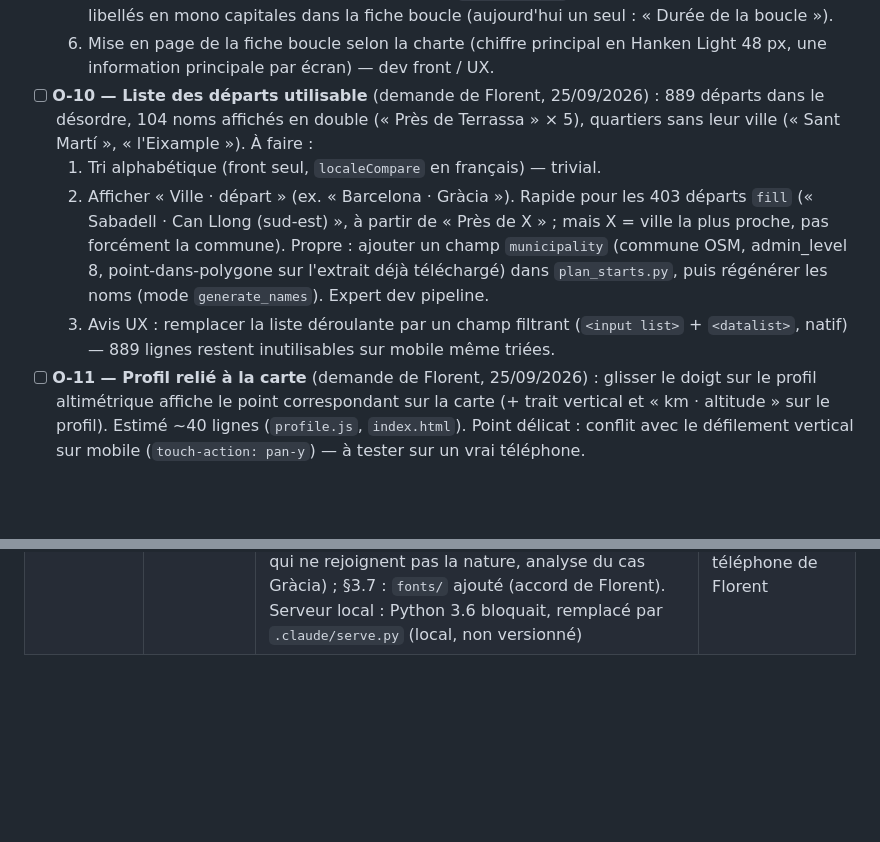
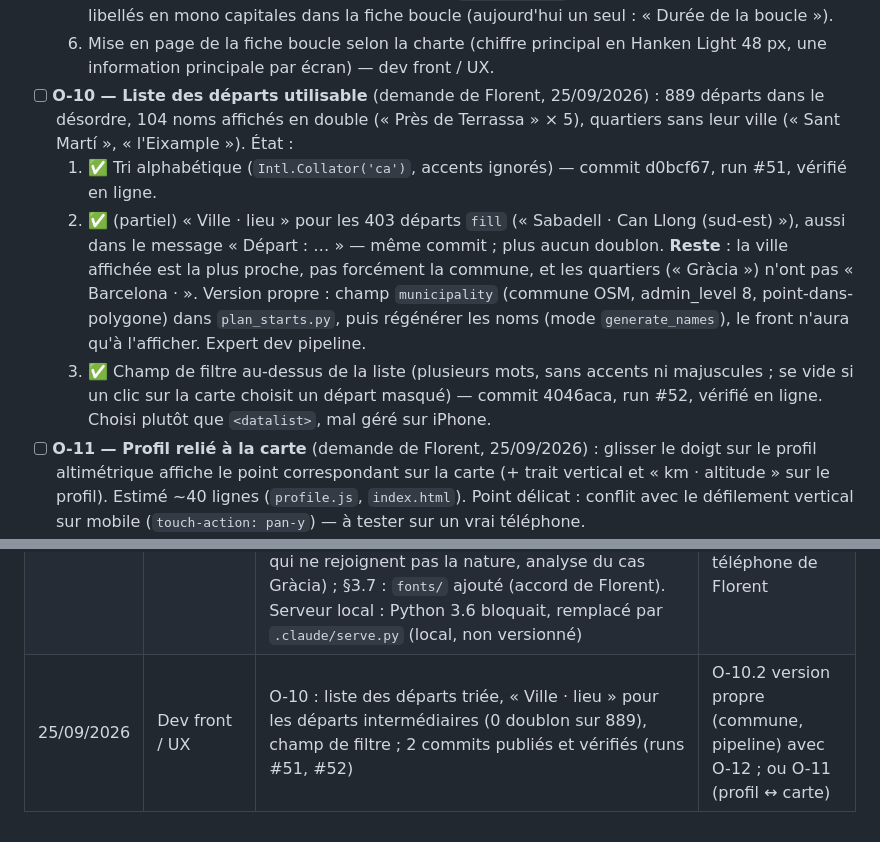
Before and after one commit to florentbedouret-lgtm/velo-loops, a Markdown page: handoff.md, 2 parts joined by grey strips. Rendered like a GitHub page; blank space fills up the shorter version.

Commit message:
Handoff : O-10 côté app terminé (tri, Ville · lieu, filtre)
Co-Authored-By: Claude Opus 5.5 <noreply@anthropic.com>

```diff
--- a/handoff.md
+++ b/handoff.md
@@ -127,10 +127,10 @@ Le POC tourne en ligne et est plus avancé que ce document ne le disait : recher
   4. Vérifier si le pipeline calcule les % ville/forêt/eau/campagne avant d'afficher la barre de terrain (expert dev).
   5. Ton des textes de l'app (pitch, boutons) selon `docs/brand.md` §8 ; en profiter pour ajouter des libellés en mono capitales dans la fiche boucle (aujourd'hui un seul : « Durée de la boucle »).
   6. Mise en page de la fiche boucle selon la charte (chiffre principal en Hanken Light 48 px, une information principale par écran) — dev front / UX.
-- [ ] **O-10 — Liste des départs utilisable** (demande de Florent, 25/09/2026) : 889 départs dans le désordre, 104 noms affichés en double (« Près de Terrassa » × 5), quartiers sans leur ville (« Sant Martí », « l'Eixample »). À faire :
-  1. Tri alphabétique (front seul, `localeCompare` en français) — trivial.
-  2. Afficher « Ville · départ » (ex. « Barcelona · Gràcia »). Rapide pour les 403 départs `fill` (« Sabadell · Can Llong (sud-est) », à partir de « Près de X » ; mais X = ville la plus proche, pas forcément la commune). Propre : ajouter un champ `municipality` (commune OSM, admin_level 8, point-dans-polygone sur l'extrait déjà téléchargé) dans `plan_starts.py`, puis régénérer les noms (mode `generate_names`). Expert dev pipeline.
-  3. Avis UX : remplacer la liste déroulante par un champ filtrant (`<input list>` + `<datalist>`, natif) — 889 lignes restent inutilisables sur mobile même triées.
+- [ ] **O-10 — Liste des départs utilisable** (demande de Florent, 25/09/2026) : 889 départs dans le désordre, 104 noms affichés en double (« Près de Terrassa » × 5), quartiers sans leur ville (« Sant Martí », « l'Eixample »). État :
+  1. ✅ Tri alphabétique (`Intl.Collator('ca')`, accents ignorés) — commit d0bcf67, run #51, vérifié en ligne.
+  2. ✅ (partiel) « Ville · lieu » pour les 403 départs `fill` (« Sabadell · Can Llong (sud-est) »), aussi dans le message « Départ : … » — même commit ; plus aucun doublon. **Reste** : la ville affichée est la plus proche, pas forcément la commune, et les quartiers (« Gràcia ») n'ont pas « Barcelona · ». Version propre : champ `municipality` (commune OSM, admin_level 8, point-dans-polygone) dans `plan_starts.py`, puis régénérer les noms (mode `generate_names`), le front n'aura qu'à l'afficher. Expert dev pipeline.
+  3. ✅ Champ de filtre au-dessus de la liste (plusieurs mots, sans accents ni majuscules ; se vide si un clic sur la carte choisit un départ masqué) — commit 4046aca, run #52, vérifié en ligne. Choisi plutôt que `<datalist>`, mal géré sur iPhone.
 - [ ] **O-11 — Profil relié à la carte** (demande de Florent, 25/09/2026) : glisser le doigt sur le profil altimétrique affiche le point correspondant sur la carte (+ trait vertical et « km · altitude » sur le profil). Estimé ~40 lignes (`profile.js`, `index.html`). Point délicat : conflit avec le défilement vertical sur mobile (`touch-action: pan-y`) — à tester sur un vrai téléphone.
 - [ ] **O-12 — Sortie vers la nature pour les départs de centre-ville** (question de Florent, 25/09/2026, exemple de Gràcia) — expert dev pipeline. Constat sur les 36 boucles publiées de `gracia` (départ 82 m) : jusqu'à 2 h, aucune n'entre dans Collserola (61-100 % en ville, point haut 88-254 m) ; à 3 h, presque toutes y vont (dès le km 2,4, point haut 431 m, 28-44 % en ville) ; 0 % non goudronné partout. Causes identifiées dans le code :
   1. Coût réel de la montée (+350 m) : à 110 W, ~40 min de montée → pour « tranquille » < 1 h 30, rester en ville est défendable.
@@ -170,3 +170,4 @@ Vent/météo pour orienter la boucle · type de séance (endurance, intervalles
 | 25/09/2026 | Branding / DA | Nom Oyan (D18) et identité visuelle v1 « Argile » (D19) consignés dans `docs/brand.md` §12-13, à partir de l'export Claude Design ; `.claude/` ajouté au `.gitignore` | O-9 : verser les exports dans `brand/`, puis appliquer la charte à l'app |
 | 25/09/2026 | Branding / DA | O-9 étape 1 : dossier `brand/` créé (logos, icônes, favicons, tokens CSS), sans images du moodboard ; §3.7 complété (accord de Florent) | O-9 étape 2 : appliquer la charte à l'app (rôle dev front / UX) |
 | 25/09/2026 | Dev front / UX | O-9 étape 2 : charte Oyan appliquée à l'app en 5 commits publiés et vérifiés (tracé, couleurs, polices hébergées, titre/favicon, mentions) ; workflow étendu à `mentions.html`/`brand/`/`fonts/` ; D20 ; demandes O-10 (liste des départs) et O-11 (profil ↔ carte) ajoutées, puis O-12 (boucles de centre-ville qui ne rejoignent pas la nature, analyse du cas Gràcia) ; §3.7 : `fonts/` ajouté (accord de Florent). Serveur local : Python 3.6 bloquait, remplacé par `.claude/serve.py` (local, non versionné) | O-10 (tri + « Ville · départ ») ou O-11 ; test du rendu sur le téléphone de Florent |
+| 25/09/2026 | Dev front / UX | O-10 : liste des départs triée, « Ville · lieu » pour les départs intermédiaires (0 doublon sur 889), champ de filtre ; 2 commits publiés et vérifiés (runs #51, #52) | O-10.2 version propre (commune, pipeline) avec O-12 ; ou O-11 (profil ↔ carte) |
```
